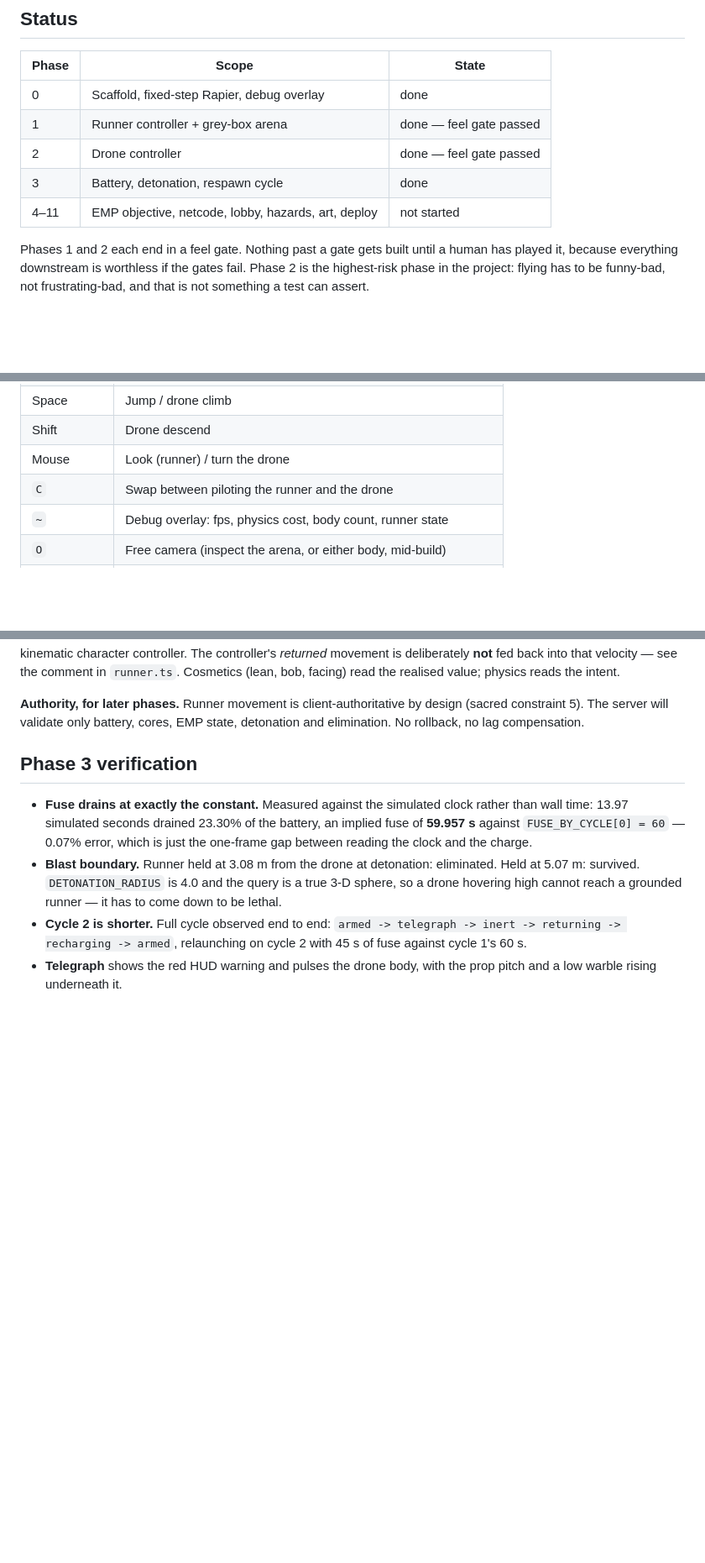
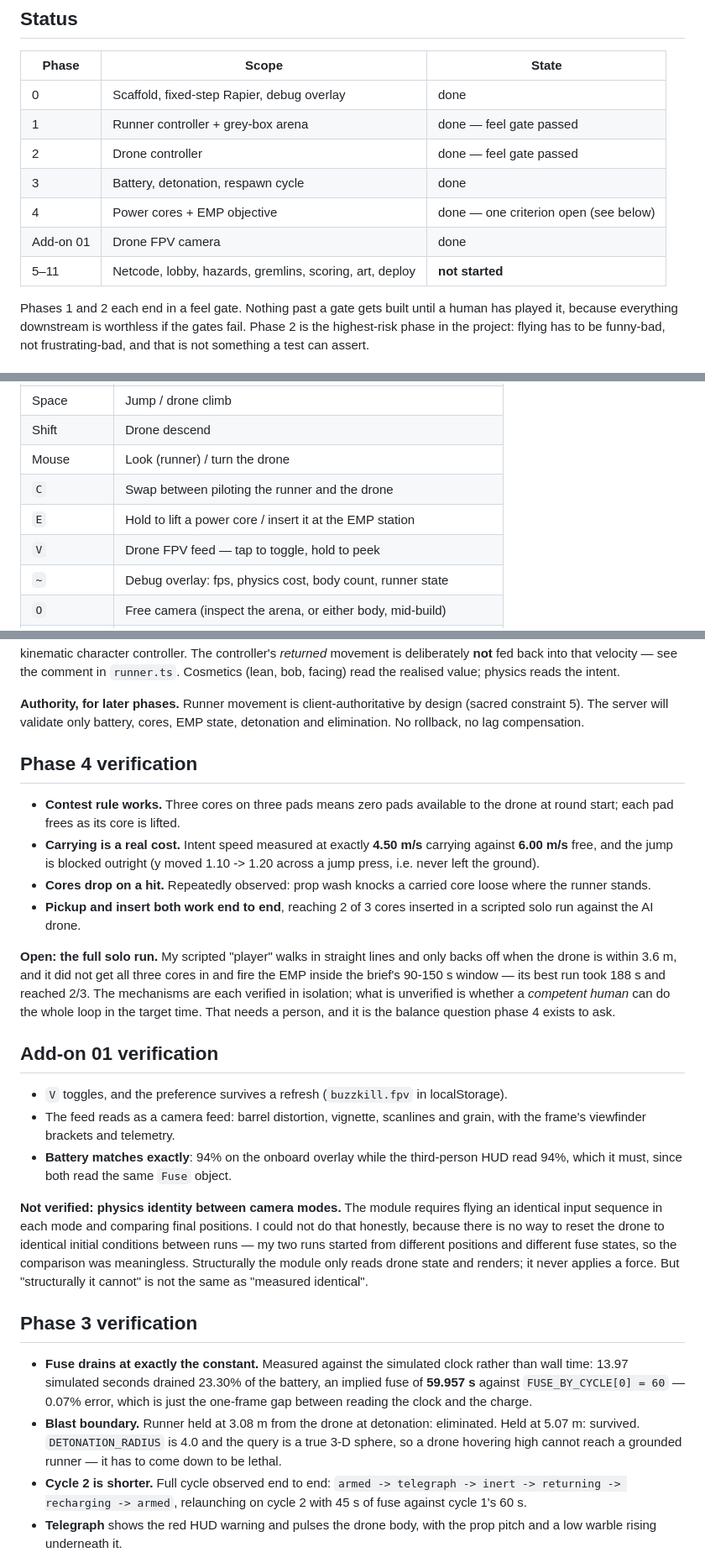
Before and after one commit to perdido101/dddron, a Markdown page: README.md, 3 parts joined by grey strips. Shown at 84% size. GitHub-like rendering; blank space fills up the shorter version.

Commit message:
Document phase 4 and add-on 01 verification, including what is still open
Co-Authored-By: Claude Opus 5 <noreply@anthropic.com>
Claude-Session: https://claude.ai/code/session_01PPuKGwfo2SnpXTXy97wLCF

```diff
--- a/README.md
+++ b/README.md
@@ -14,7 +14,9 @@ Publisher: WildBox. Built to the BUZZKILL Claude Code Build Brief, one phase at
 | 1 | Runner controller + grey-box arena | done — feel gate passed |
 | 2 | Drone controller | done — feel gate passed |
 | 3 | Battery, detonation, respawn cycle | done |
-| 4–11 | EMP objective, netcode, lobby, hazards, art, deploy | not started |
+| 4 | Power cores + EMP objective | done — one criterion open (see below) |
+| Add-on 01 | Drone FPV camera | done |
+| 5–11 | Netcode, lobby, hazards, gremlins, scoring, art, deploy | **not started** |
 
 Phases 1 and 2 each end in a feel gate. Nothing past a gate gets built until a
 human has played it, because everything downstream is worthless if the gates
@@ -52,6 +54,8 @@ Other scripts: `npm run typecheck` (all workspaces, strict), `npm run build`
 | Shift | Drone descend |
 | Mouse | Look (runner) / turn the drone |
 | `C` | Swap between piloting the runner and the drone |
+| `E` | Hold to lift a power core / insert it at the EMP station |
+| `V` | Drone FPV feed — tap to toggle, hold to peek |
 | `~` | Debug overlay: fps, physics cost, body count, runner state |
 | `O` | Free camera (inspect the arena, or either body, mid-build) |
 | `R` | Respawn the runner (revives after a detonation) |
@@ -114,6 +118,42 @@ realised value; physics reads the intent.
 **Authority, for later phases.** Runner movement is client-authoritative by
 design (sacred constraint 5). The server will validate only battery, cores, EMP
 state, detonation and elimination. No rollback, no lag compensation.
+
+## Phase 4 verification
+
+- **Contest rule works.** Three cores on three pads means zero pads available to
+  the drone at round start; each pad frees as its core is lifted.
+- **Carrying is a real cost.** Intent speed measured at exactly **4.50 m/s**
+  carrying against **6.00 m/s** free, and the jump is blocked outright
+  (y moved 1.10 -> 1.20 across a jump press, i.e. never left the ground).
+- **Cores drop on a hit.** Repeatedly observed: prop wash knocks a carried core
+  loose where the runner stands.
+- **Pickup and insert both work end to end**, reaching 2 of 3 cores inserted in
+  a scripted solo run against the AI drone.
+
+**Open: the full solo run.** My scripted "player" walks in straight lines and
+only backs off when the drone is within 3.6 m, and it did not get all three
+cores in and fire the EMP inside the brief's 90-150 s window — its best run took
+188 s and reached 2/3. The mechanisms are each verified in isolation; what is
+unverified is whether a *competent human* can do the whole loop in the target
+time. That needs a person, and it is the balance question phase 4 exists to ask.
+
+## Add-on 01 verification
+
+- `V` toggles, and the preference survives a refresh (`buzzkill.fpv` in
+  localStorage).
+- The feed reads as a camera feed: barrel distortion, vignette, scanlines and
+  grain, with the frame's viewfinder brackets and telemetry.
+- **Battery matches exactly**: 94% on the onboard overlay while the third-person
+  HUD read 94%, which it must, since both read the same `Fuse` object.
+
+**Not verified: physics identity between camera modes.** The module requires
+flying an identical input sequence in each mode and comparing final positions.
+I could not do that honestly, because there is no way to reset the drone to
+identical initial conditions between runs — my two runs started from different
+positions and different fuse states, so the comparison was meaningless.
+Structurally the module only reads drone state and renders; it never applies a
+force. But "structurally it cannot" is not the same as "measured identical".
 
 ## Phase 3 verification
 
```
